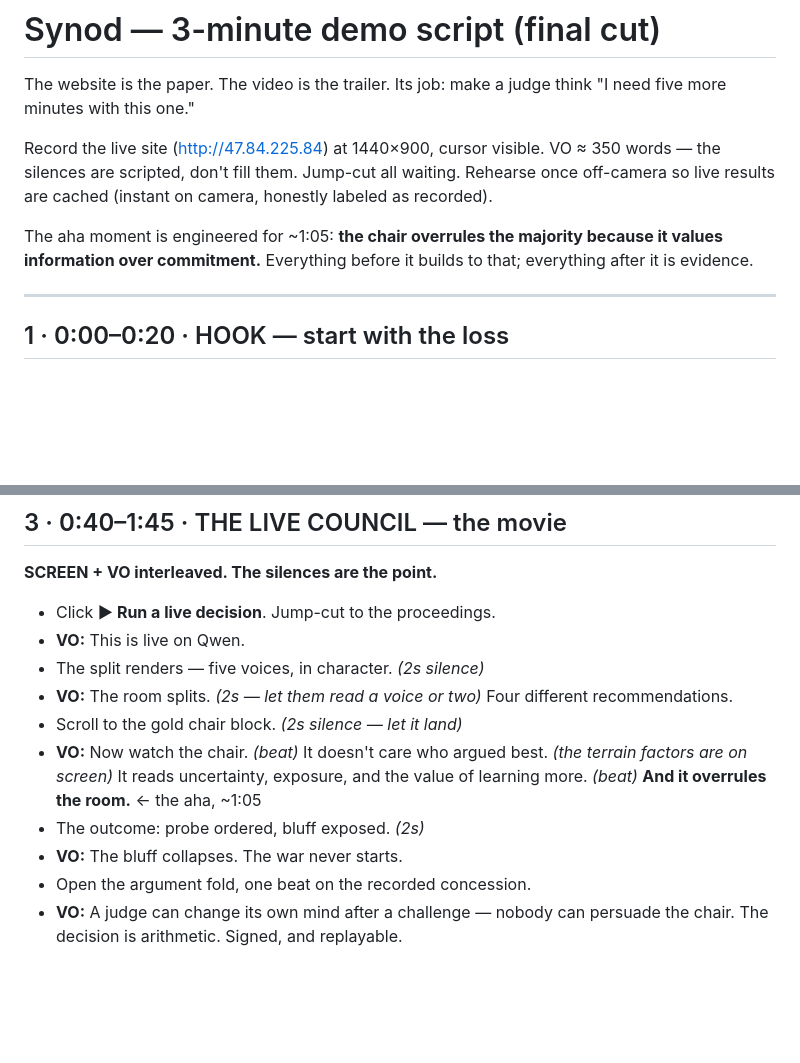
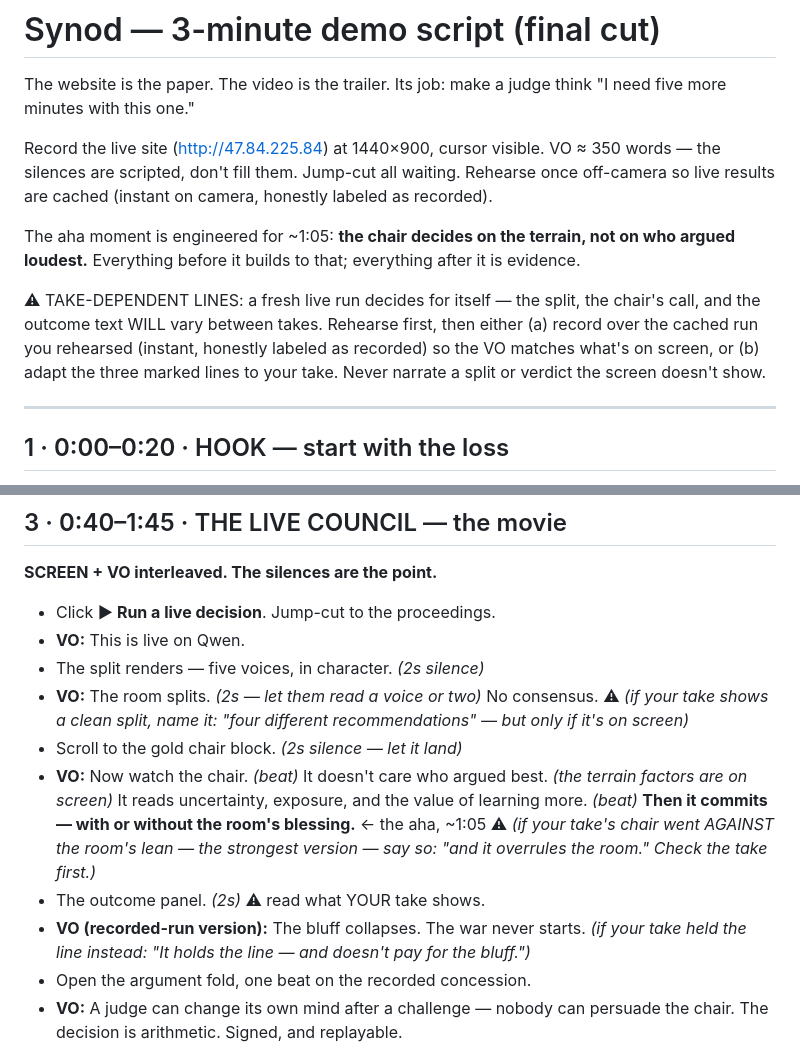
Before and after one commit to natalietdg/synod, a Markdown page: docs/video-script.md, 2 parts joined by grey strips. Drawn GitHub-style; blank space fills up the shorter version.

Commit message:
docs: script made take-robust — never narrate a split or verdict the screen doesn't show Co-Authored-By: Claude Fable 5 <noreply@anthropic.com>

```diff
--- a/docs/video-script.md
+++ b/docs/video-script.md
@@ -8,9 +8,16 @@ VO ≈ 350 words — the silences are scripted, don't fill them. Jump-cut all
 waiting. Rehearse once off-camera so live results are cached (instant on
 camera, honestly labeled as recorded).
 
-The aha moment is engineered for ~1:05: **the chair overrules the
-majority because it values information over commitment.** Everything
-before it builds to that; everything after it is evidence.
+The aha moment is engineered for ~1:05: **the chair decides on the
+terrain, not on who argued loudest.** Everything before it builds to
+that; everything after it is evidence.
+
+⚠ TAKE-DEPENDENT LINES: a fresh live run decides for itself — the split,
+the chair's call, and the outcome text WILL vary between takes. Rehearse
+first, then either (a) record over the cached run you rehearsed (instant,
+honestly labeled as recorded) so the VO matches what's on screen, or
+(b) adapt the three marked lines to your take. Never narrate a split or
+verdict the screen doesn't show.
 
 ---
 
@@ -44,14 +51,19 @@ rhetoric — commits.
 - **VO:** This is live on Qwen.
 - The split renders — five voices, in character. *(2s silence)*
 - **VO:** The room splits. *(2s — let them read a voice or two)*
-  Four different recommendations.
+  No consensus. ⚠ *(if your take shows a clean split, name it: "four
+  different recommendations" — but only if it's on screen)*
 - Scroll to the gold chair block. *(2s silence — let it land)*
 - **VO:** Now watch the chair. *(beat)* It doesn't care who argued
   best. *(the terrain factors are on screen)* It reads uncertainty,
-  exposure, and the value of learning more. *(beat)* **And it overrules
-  the room.** ← the aha, ~1:05
-- The outcome: probe ordered, bluff exposed. *(2s)*
-- **VO:** The bluff collapses. The war never starts.
+  exposure, and the value of learning more. *(beat)* **Then it commits —
+  with or without the room's blessing.** ← the aha, ~1:05
+  ⚠ *(if your take's chair went AGAINST the room's lean — the strongest
+  version — say so: "and it overrules the room." Check the take first.)*
+- The outcome panel. *(2s)* ⚠ read what YOUR take shows.
+- **VO (recorded-run version):** The bluff collapses. The war never
+  starts. *(if your take held the line instead: "It holds the line —
+  and doesn't pay for the bluff.")*
 - Open the argument fold, one beat on the recorded concession.
 - **VO:** A judge can change its own mind after a challenge — nobody can
   persuade the chair. The decision is arithmetic. Signed, and replayable.
```
